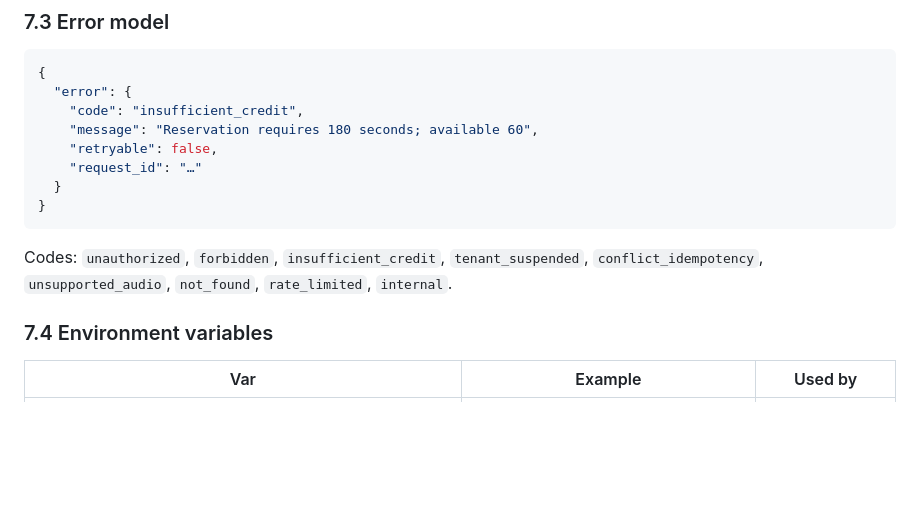
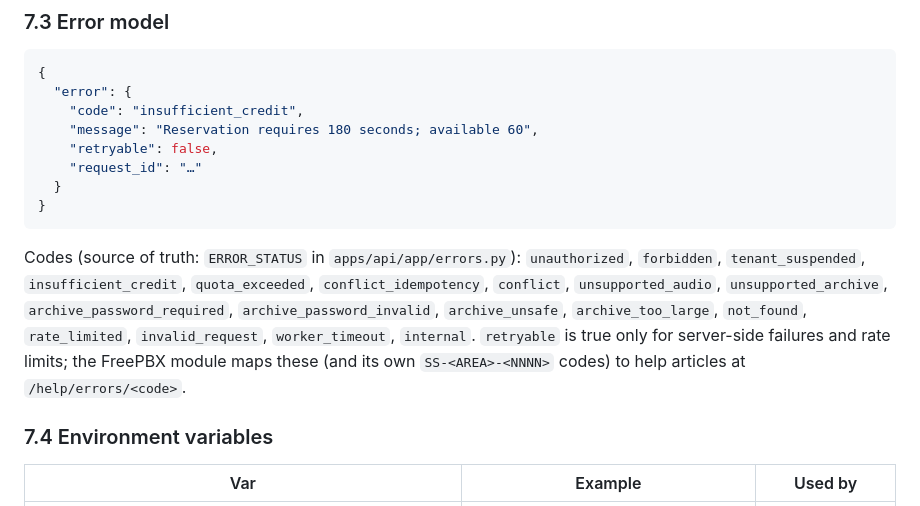
Before and after one commit to aminazadi/sedasanj, a Markdown page: sedasanj/CBI/plan.md, the part around the change. Drawn GitHub-style; blank space fills up the shorter version.

Commit message:
Fix stale documentation: error model, monorepo deploy path, ASR scaling

````diff
--- a/sedasanj/CBI/plan.md
+++ b/sedasanj/CBI/plan.md
@@ -243,7 +243,7 @@ Python 3.12, uv, SQLAlchemy 2 + Alembic, Pydantic v2, ARQ, httpx.
 }
 ```
 
-Codes: `unauthorized`, `forbidden`, `insufficient_credit`, `tenant_suspended`, `conflict_idempotency`, `unsupported_audio`, `not_found`, `rate_limited`, `internal`.
+Codes (source of truth: `ERROR_STATUS` in `apps/api/app/errors.py`): `unauthorized`, `forbidden`, `tenant_suspended`, `insufficient_credit`, `quota_exceeded`, `conflict_idempotency`, `conflict`, `unsupported_audio`, `unsupported_archive`, `archive_password_required`, `archive_password_invalid`, `archive_unsafe`, `archive_too_large`, `not_found`, `rate_limited`, `invalid_request`, `worker_timeout`, `internal`. `retryable` is true only for server-side failures and rate limits; the FreePBX module maps these (and its own `SS-<AREA>-<NNNN>` codes) to help articles at `/help/errors/<code>`.
 
 ### 7.4 Environment variables
 
````
Also changed, not shown: sedasanj/docs/deployment.md (+2 -2 lines), sedasanj/docs/runbook.md (+1 -1 lines).
